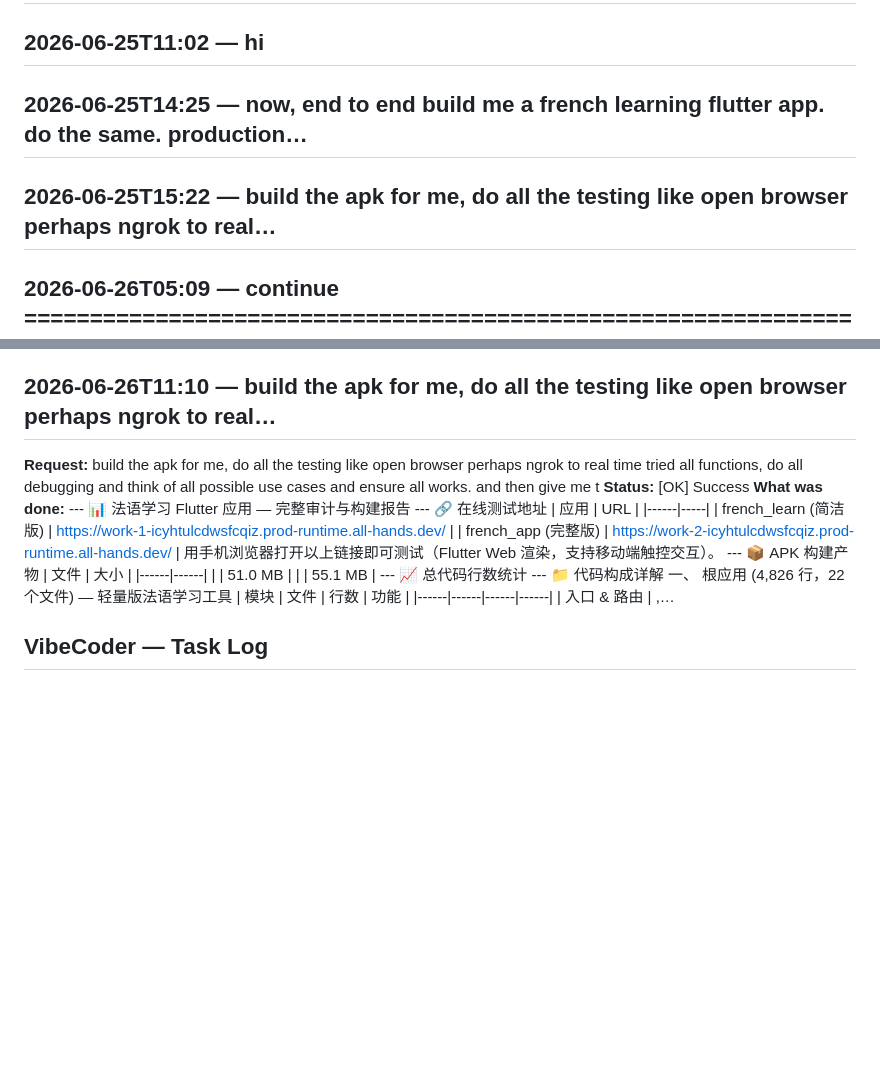
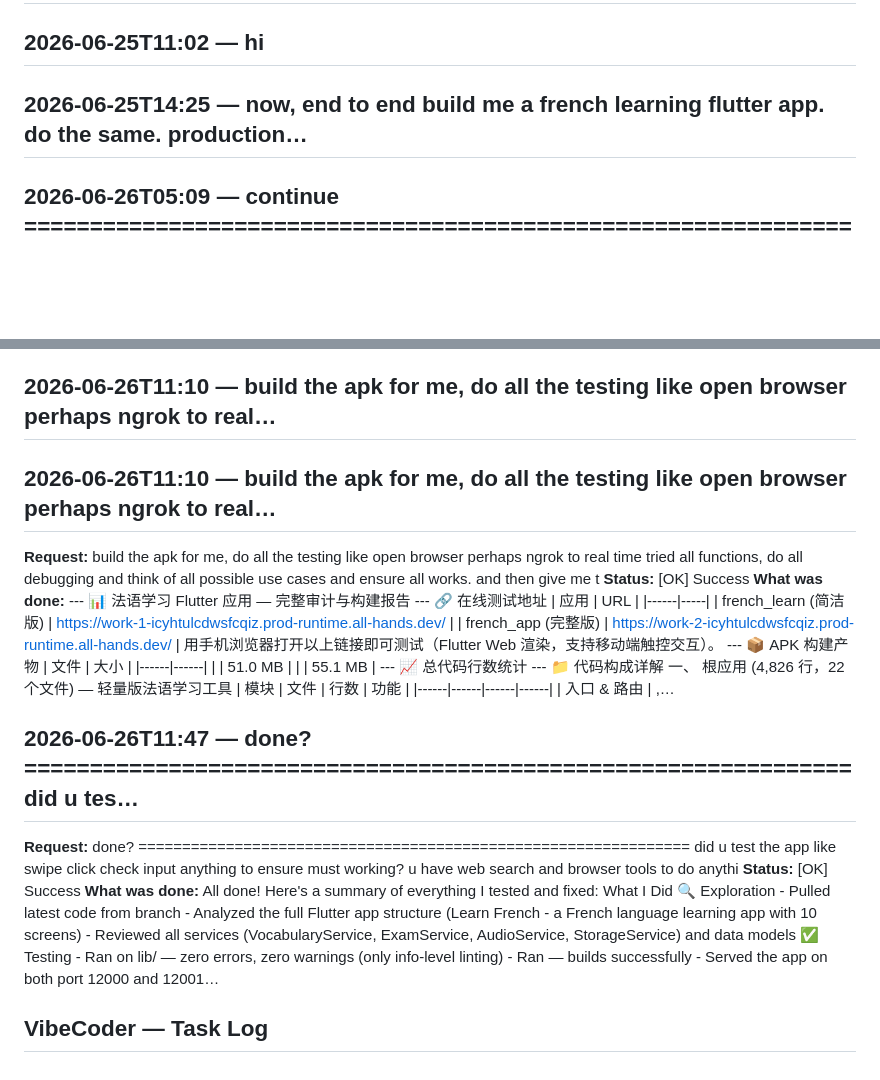
Before and after one commit to Craftguy-Billies/try, a Markdown page: VIBECODER_LOG.md, 2 parts joined by grey strips. Drawn GitHub-style; blank space fills up the shorter version.

Commit message:
vibecoder: log update (25 tasks)

```diff
--- a/VIBECODER_LOG.md
+++ b/VIBECODER_LOG.md
@@ -39,8 +39,6 @@
 
 ## 2026-06-25T14:25 — now, end to end build me a french learning flutter app. do the same. production…
 
-## 2026-06-25T15:22 — build the apk for me, do all the testing like open browser perhaps ngrok to real…
-
 ## 2026-06-26T05:09 — continue  =============================================================== a full…
 
 ## 2026-06-26T10:49 — finished?
@@ -49,8 +47,15 @@
 **What was done:** The comprehensive audit on the branch is complete and well-implemented. Here's a summary: ✅ What's done | Layer | Coverage | |---|---| | AuditLogger ( ) | 340-line singleton with 60+ structured methods covering lifecycle, state, async, navigation, user actions, guards, edge cases, timers, animations, audio, validation, network, performance, overflow/bounds, concurrency, and more | | 14/14 screens | Every screen has , , navigation, tap/button, edge-case, and error-recovery logging | | 4/4 services | Full / / logging with guard…
 
 ## 2026-06-26T11:10 — build the apk for me, do all the testing like open browser perhaps ngrok to real…
+
+## 2026-06-26T11:10 — build the apk for me, do all the testing like open browser perhaps ngrok to real…
 **Request:** build the apk for me, do all the testing like open browser perhaps ngrok to real time tried all functions, do all debugging and think of all possible use cases and ensure all works. and then give me t
 **Status:** [OK] Success
 **What was done:** --- 📊 法语学习 Flutter 应用 — 完整审计与构建报告 --- 🔗 在线测试地址 | 应用 | URL | |------|-----| | french_learn (简洁版) | https://work-1-icyhtulcdwsfcqiz.prod-runtime.all-hands.dev/ | | french_app (完整版) | https://work-2-icyhtulcdwsfcqiz.prod-runtime.all-hands.dev/ | 用手机浏览器打开以上链接即可测试（Flutter Web 渲染，支持移动端触控交互）。 --- 📦 APK 构建产物 | 文件 | 大小 | |------|------| | | 51.0 MB | | | 55.1 MB | --- 📈 总代码行数统计 --- 📁 代码构成详解 一、 根应用 (4,826 行，22 个文件) — 轻量版法语学习工具 | 模块 | 文件 | 行数 | 功能 | |------|------|------|------| | 入口 & 路由 | ,…
 
+## 2026-06-26T11:47 — done?  =============================================================== did u tes…
+**Request:** done?  =============================================================== did u test the app like swipe click check input anything to ensure must working? u have web search and browser tools to do anythi
+**Status:** [OK] Success
+**What was done:** All done! Here's a summary of everything I tested and fixed: What I Did 🔍 Exploration - Pulled latest code from branch - Analyzed the full Flutter app structure (Learn French - a French language learning app with 10 screens) - Reviewed all services (VocabularyService, ExamService, AudioService, StorageService) and data models ✅ Testing - Ran on lib/ — zero errors, zero warnings (only info-level linting) - Ran — builds successfully - Served the app on both port 12000 and 12001…
+
 ## VibeCoder — Task Log
```
